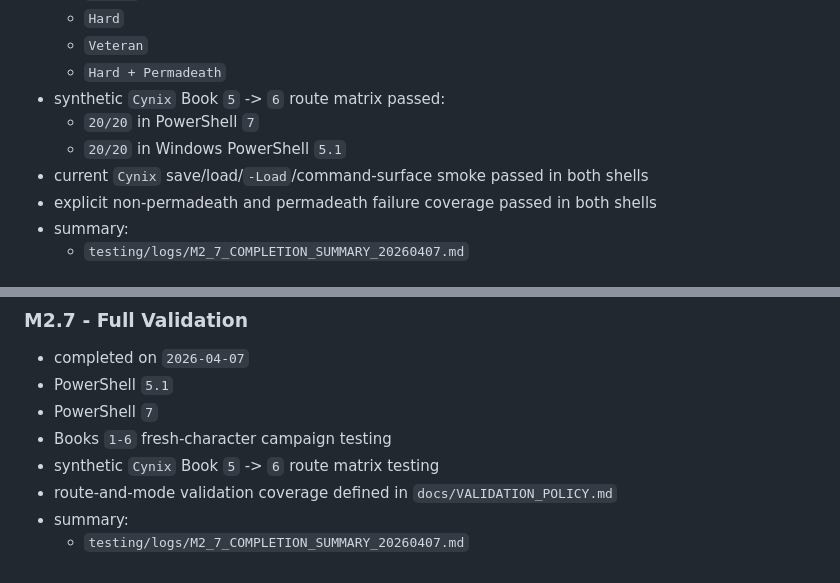
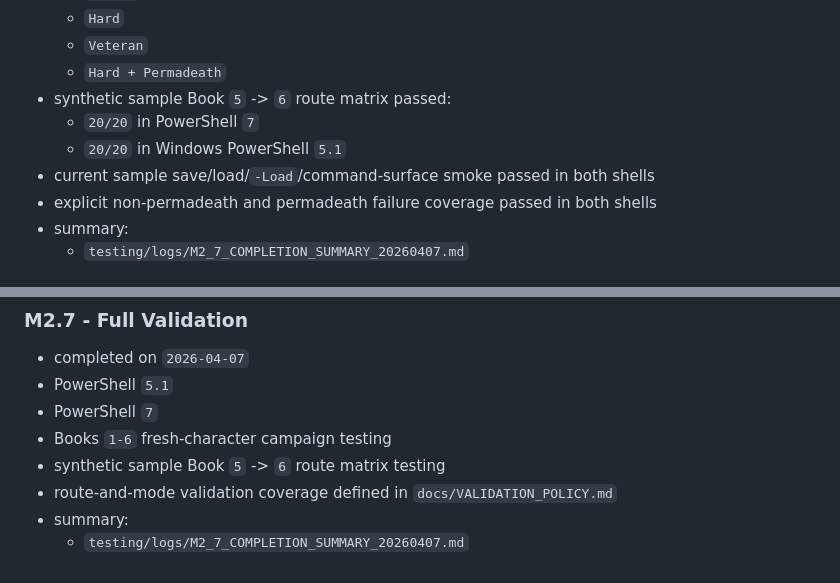
Before and after one commit to o0cynix0o/LoneWolf_ActionAssistant, a Markdown page: docs/MAGNAKAI_BOOK6_PLAN.md, 2 parts joined by grey strips. Drawn GitHub-style.

```diff
--- a/docs/MAGNAKAI_BOOK6_PLAN.md
+++ b/docs/MAGNAKAI_BOOK6_PLAN.md
@@ -261,10 +261,10 @@ Current completion note:
   - `Hard`
   - `Veteran`
   - `Hard + Permadeath`
-- synthetic `Cynix` Book `5` -> `6` route matrix passed:
+- synthetic sample Book `5` -> `6` route matrix passed:
   - `20/20` in PowerShell `7`
   - `20/20` in Windows PowerShell `5.1`
-- current `Cynix` save/load/`-Load`/command-surface smoke passed in both shells
+- current sample save/load/`-Load`/command-surface smoke passed in both shells
 - explicit non-permadeath and permadeath failure coverage passed in both shells
 - summary:
   - `testing/logs/M2_7_COMPLETION_SUMMARY_20260407.md`
@@ -375,7 +375,7 @@ Sheet design goals:
 - PowerShell `5.1`
 - PowerShell `7`
 - Books `1-6` fresh-character campaign testing
-- synthetic `Cynix` Book `5` -> `6` route matrix testing
+- synthetic sample Book `5` -> `6` route matrix testing
 - route-and-mode validation coverage defined in `docs/VALIDATION_POLICY.md`
 - summary:
   - `testing/logs/M2_7_COMPLETION_SUMMARY_20260407.md`
```
Also changed, not shown: docs/PROJECT_HANDOFF.md (+5 -5 lines), docs/PROJECT_MILESTONES.md (+3 -3 lines).
